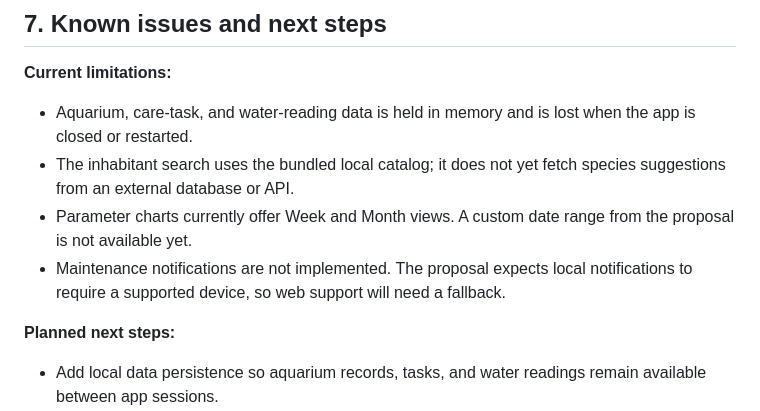
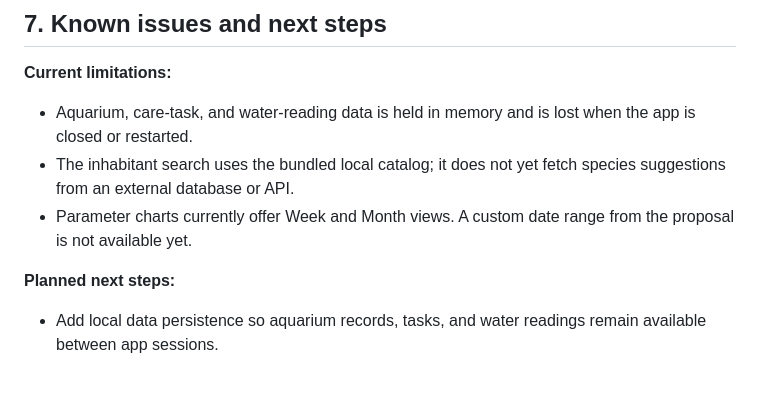
Before and after one commit to vvnrzn/Vivari, a Markdown page: README.md, the part around one of its changes. Rendered like a GitHub page; blank space fills up the shorter version.

```diff
--- a/README.md
+++ b/README.md
@@ -137,7 +137,7 @@ lib/
 * Aquarium, care-task, and water-reading data is held in memory and is lost when the app is closed or restarted.
 * The inhabitant search uses the bundled local catalog; it does not yet fetch species suggestions from an external database or API.
 * Parameter charts currently offer Week and Month views. A custom date range from the proposal is not available yet.
-* Maintenance notifications are not implemented. The proposal expects local notifications to require a supported device, so web support will need a fallback.
+
 
 **Planned next steps:**
 
```
Also changed, not shown: other parts of README.md (+1 -1 lines).
